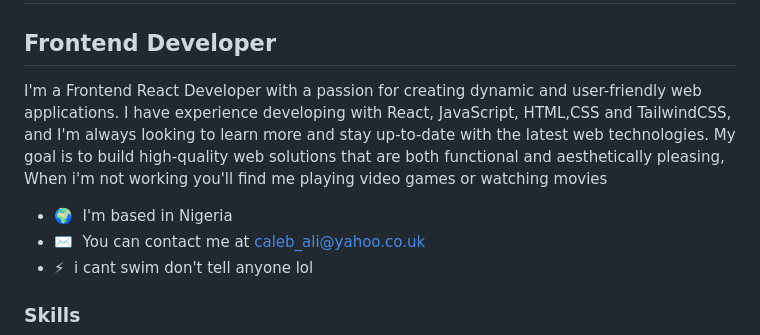
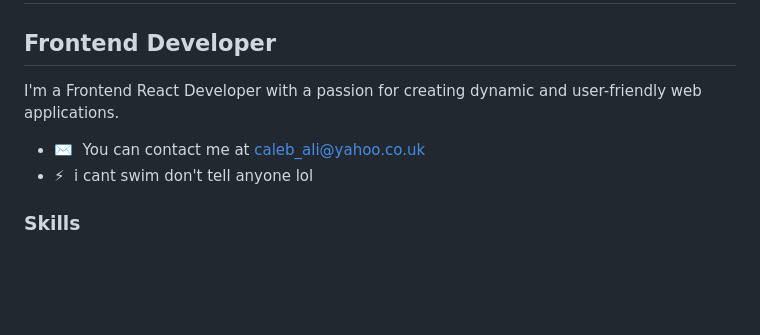
Before and after one commit to caleb-ali/caleb-ali, a Markdown page: README.md, the part around the change. GitHub-like rendering; blank space fills up the shorter version.

```diff
--- a/README.md
+++ b/README.md
@@ -4,9 +4,7 @@ Hi 👋 My name is Caleb Ali
 Frontend Developer
 ------------------
 
-I'm a Frontend React Developer with a passion for creating dynamic and user-friendly web applications. I have experience developing with React, JavaScript, HTML,CSS and TailwindCSS, and I'm always looking to learn more and stay up-to-date with the latest web technologies. My goal is to build high-quality web solutions that are both functional and aesthetically pleasing, When i'm not working you'll find me playing video games or watching movies
-
-* 🌍  I'm based in Nigeria
+I'm a Frontend React Developer with a passion for creating dynamic and user-friendly web applications.
 * ✉️  You can contact me at [caleb\_ali@yahoo.co.uk](mailto:caleb_ali@yahoo.co.uk)
 * ⚡  i cant swim don't tell anyone lol
 
```
